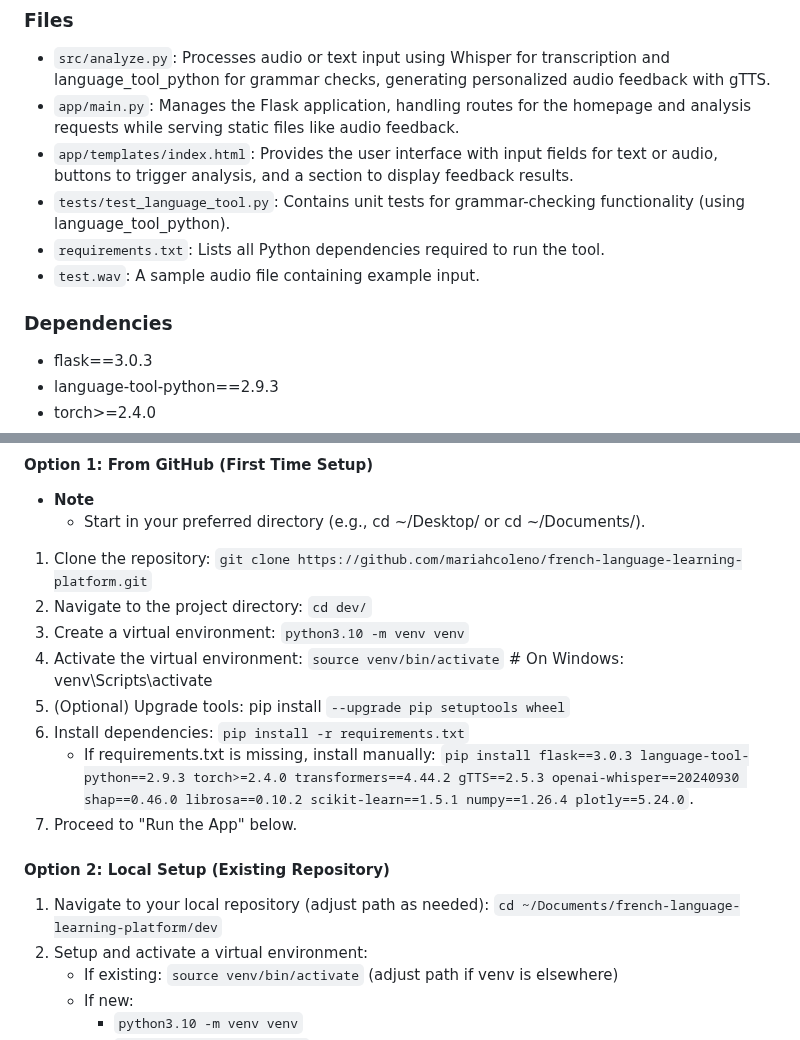
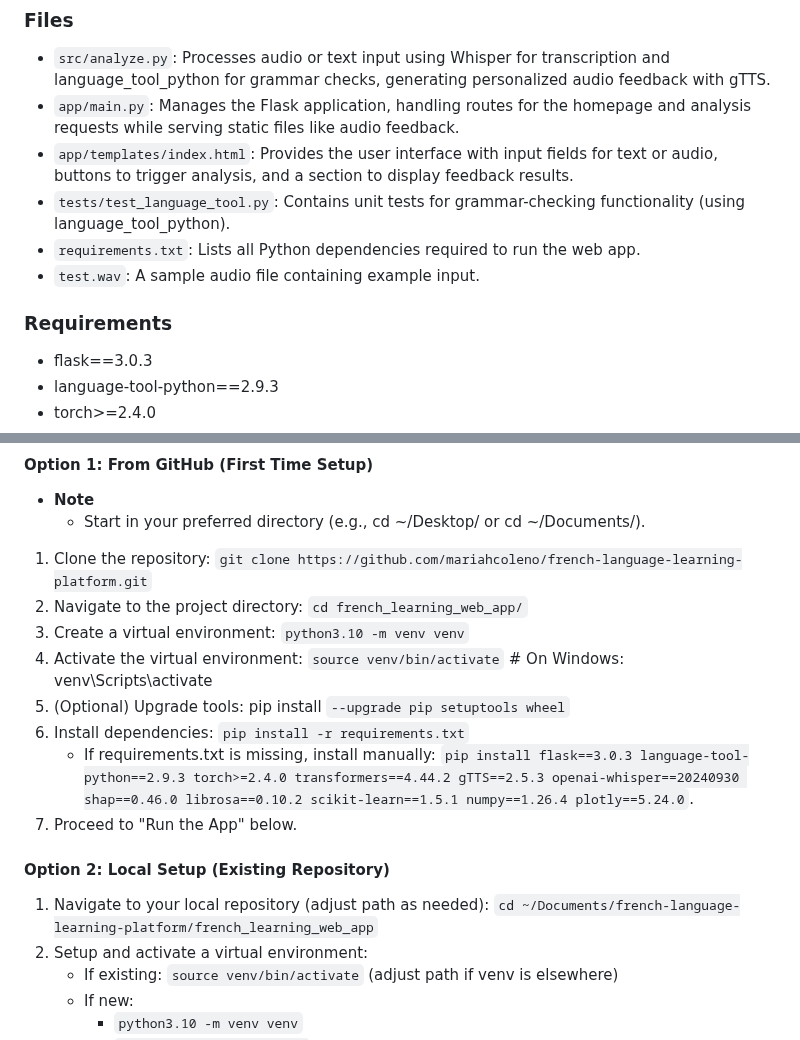
Before and after one commit to mariahcoleno/french-language-learning-platform, a Markdown page: french_learning_web_app/README.md, 2 parts joined by grey strips. Drawn GitHub-style.

Commit message:
Updated README.md to include to rename Dependencies section to Requirements

```diff
--- a/french_learning_web_app/README.md
+++ b/french_learning_web_app/README.md
@@ -24,10 +24,10 @@ This Flask-based web application is designed to help French learners improve the
 - `app/main.py`: Manages the Flask application, handling routes for the homepage and analysis requests while serving static files like audio feedback.
 - `app/templates/index.html`: Provides the user interface with input fields for text or audio, buttons to trigger analysis, and a section to display feedback results.
 - `tests/test_language_tool.py`: Contains unit tests for grammar-checking functionality (using language_tool_python).
-- `requirements.txt`: Lists all Python dependencies required to run the tool.
+- `requirements.txt`: Lists all Python dependencies required to run the web app.
 - `test.wav`: A sample audio file containing example input.
 
-### Dependencies
+### Requirements
 - flask==3.0.3
 - language-tool-python==2.9.3
 - torch>=2.4.0
@@ -49,7 +49,7 @@ This Flask-based web application is designed to help French learners improve the
 - **Note**
   - Start in your preferred directory (e.g., cd ~/Desktop/ or cd ~/Documents/).
 1. Clone the repository: `git clone https://github.com/mariahcoleno/french-language-learning-platform.git`
-2. Navigate to the project directory: `cd dev/`
+2. Navigate to the project directory: `cd french_learning_web_app/`
 3. Create a virtual environment: `python3.10 -m venv venv`
 4. Activate the virtual environment: `source venv/bin/activate` # On Windows: venv\Scripts\activate
 5. (Optional) Upgrade tools: pip install `--upgrade pip setuptools wheel`
@@ -60,7 +60,7 @@ This Flask-based web application is designed to help French learners improve the
 7. Proceed to "Run the App" below.
 
 #### Option 2: Local Setup (Existing Repository)
-1. Navigate to your local repository (adjust path as needed): `cd ~/Documents/french-language-learning-platform/dev`
+1. Navigate to your local repository (adjust path as needed): `cd ~/Documents/french-language-learning-platform/french_learning_web_app`
 2. Setup and activate a virtual environment:
    - If existing: `source venv/bin/activate` (adjust path if venv is elsewhere)
    - If new:
```
